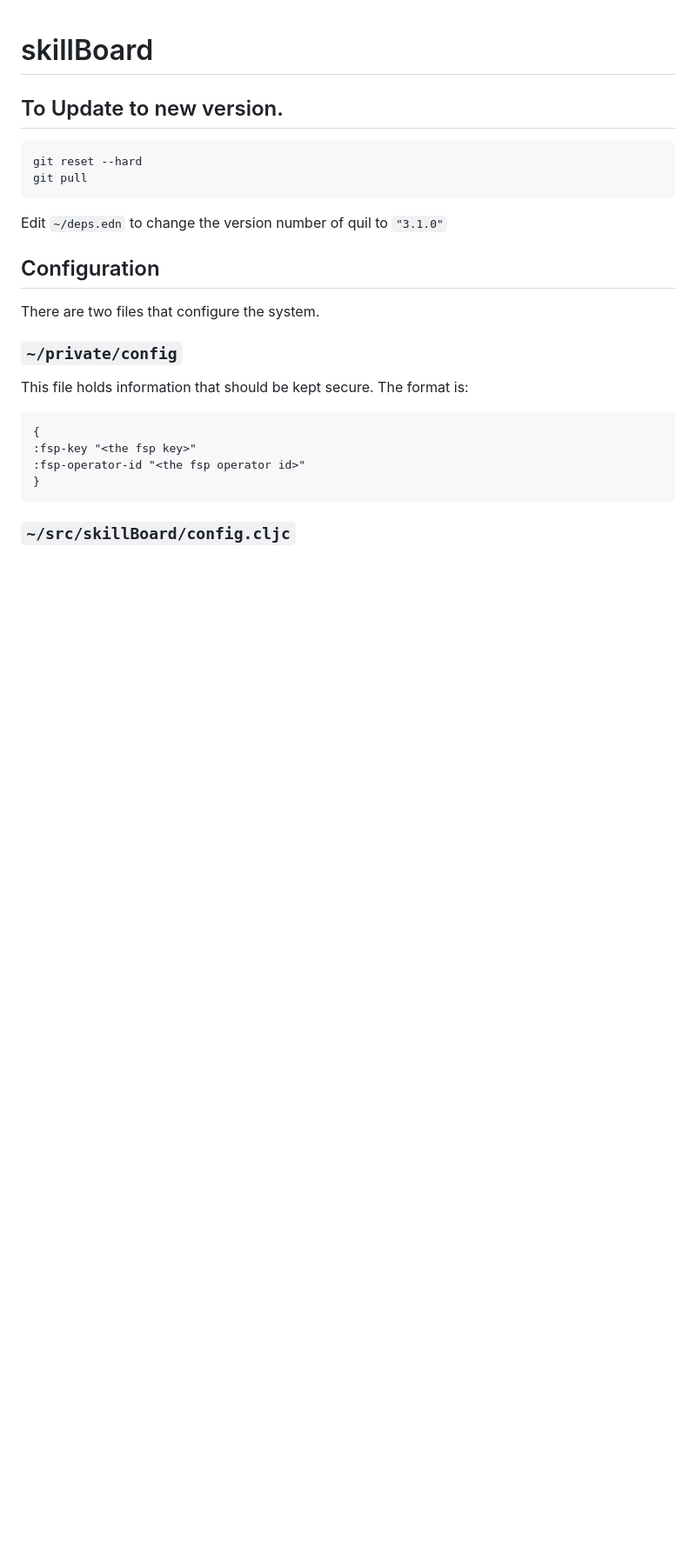
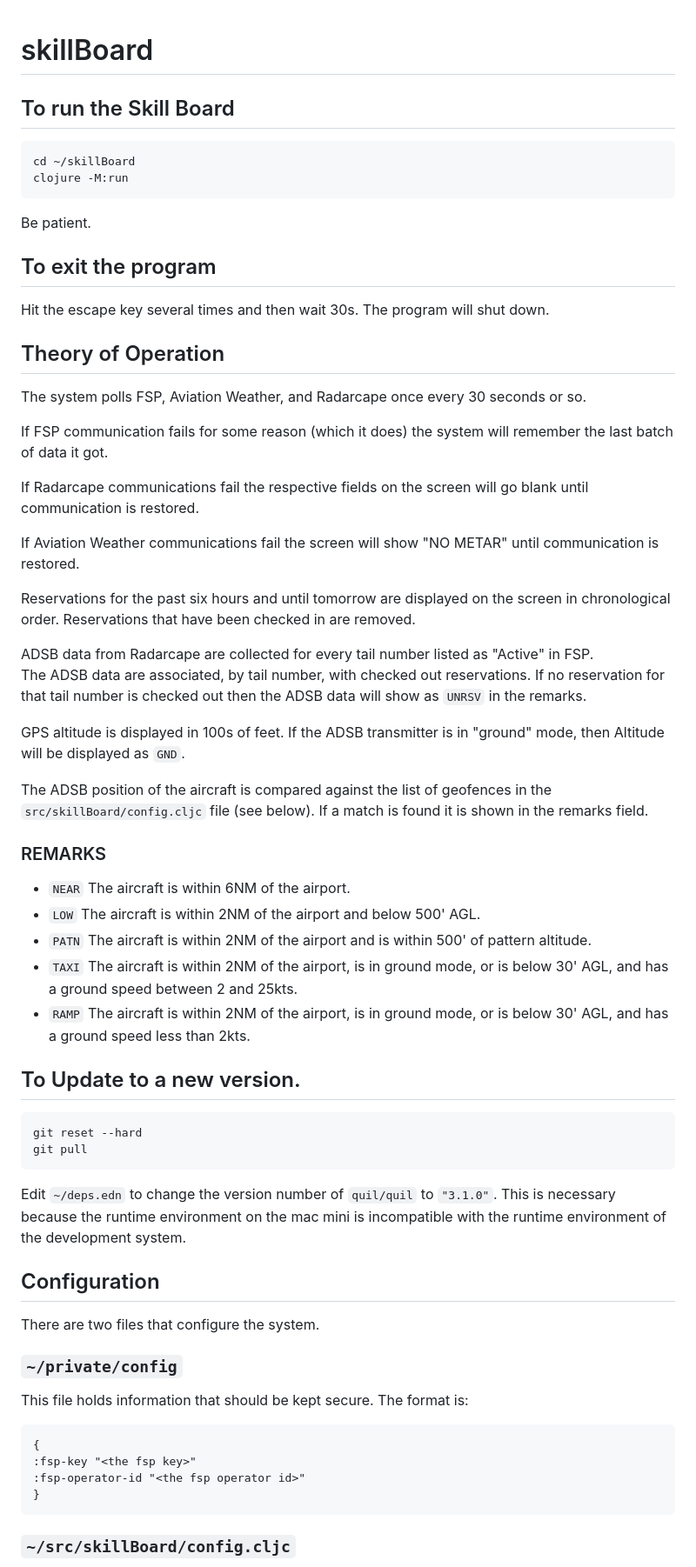
Before and after one commit to unclebob/skillBoard, a Markdown page: README.md, the part around the change. Shown: that part at 87% size. Drawn GitHub-style; blank space fills up the shorter version.

Commit message:
More README.

```diff
--- a/README.md
+++ b/README.md
@@ -1,10 +1,58 @@
 # skillBoard
 
-## To Update to new version.
+## To run the Skill Board
+    cd ~/skillBoard
+    clojure -M:run
+
+Be patient.
+
+## To exit the program
+Hit the escape key several times and then wait 30s.  The program will shut down.
+
+## Theory of Operation
+The system polls FSP, Aviation Weather, and Radarcape once every 30 seconds or so.
+
+If FSP communication fails for some reason (which it does) the system will remember
+the last batch of data it got.
+
+If Radarcape communications fail the respective fields on the screen will go blank until
+communication is restored.
+
+If Aviation Weather communications fail the screen will show "NO METAR" until communication
+is restored.
+
+Reservations for the past six hours and until tomorrow are displayed on the screen in
+chronological order.  Reservations that have been checked in are removed.
+
+ADSB data from Radarcape are collected for every tail number listed as "Active" in FSP.
+The ADSB data are associated, by tail number, with checked out reservations.
+If no reservation for that tail number is checked out then the ADSB data will show as `UNRSV`
+in the remarks.
+
+GPS altitude is displayed in 100s of feet.  If the ADSB transmitter is in "ground" mode,
+then Altitude will be displayed as `GND`.
+
+The ADSB position of the aircraft is compared against the list of geofences in the
+`src/skillBoard/config.cljc` file (see below).  If a match is found it is shown in the
+remarks field.
+
+### REMARKS
+ * `NEAR` The aircraft is within 6NM of the airport.
+ * `LOW` The aircraft is within 2NM of the airport and below 500' AGL.
+ * `PATN` The aircraft is within 2NM of the airport and is within 500' of pattern altitude.
+ * `TAXI` The aircraft is within 2NM of the airport, is in ground mode, or is below 30' AGL,
+and has a ground speed between 2 and 25kts.
+ * `RAMP` The aircraft is within 2NM of the airport, is in ground mode, or is below 30' AGL,
+and has a ground speed less than 2kts.
+
+
+## To Update to a new version.
     git reset --hard
     git pull
 
-Edit `~/deps.edn` to change the version number of quil to `"3.1.0"`
+Edit `~/deps.edn` to change the version number of `quil/quil` to `"3.1.0"`.  This is necessary
+because the runtime environment on the mac mini is incompatible with the runtime environment of
+the development system.
 
 ## Configuration
 There are two files that configure the system.
```
